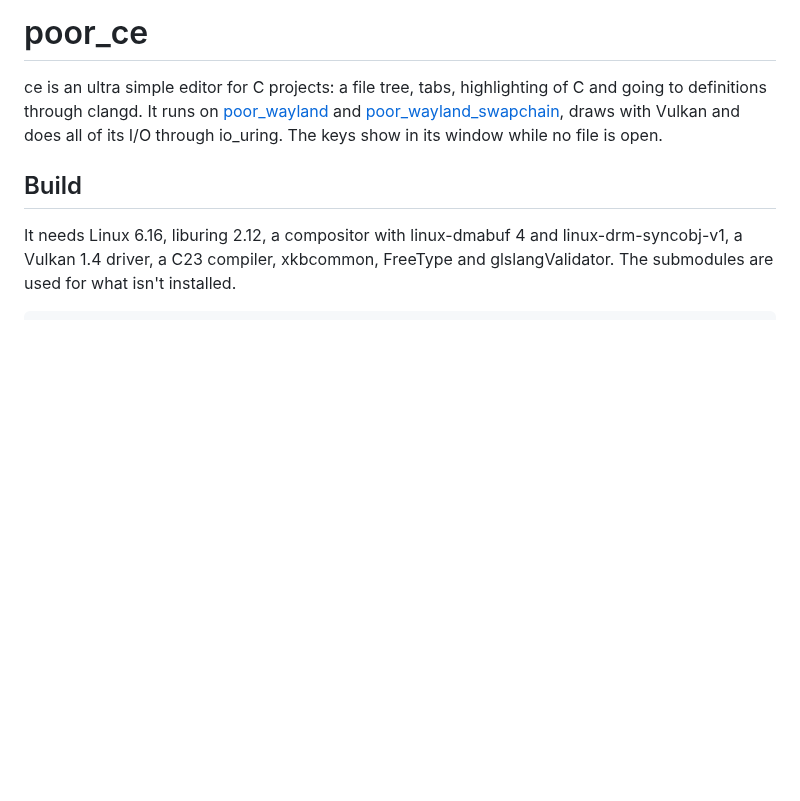
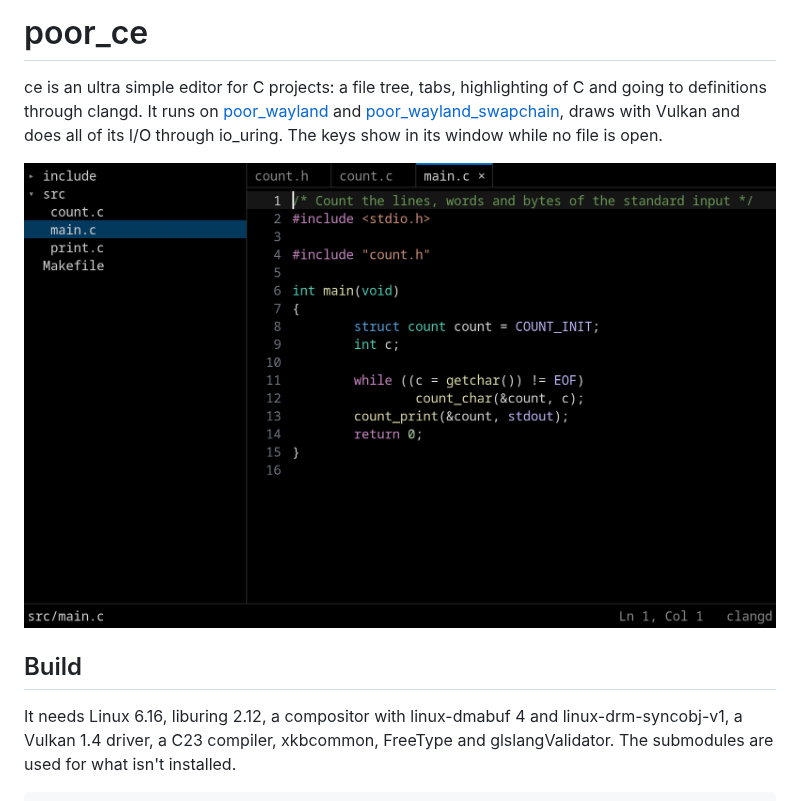
Before and after one commit to rustedsword/poor_ce, a Markdown page: README.md, the part around the change. GitHub-like rendering; pictures changed too: data/screenshot.png (added); blank space fills up the shorter version.

Commit message:
Add a screenshot to the README and the script that takes it

```diff
--- a/README.md
+++ b/README.md
@@ -4,6 +4,8 @@ ce is an ultra simple editor for C projects: a file tree, tabs, highlighting of
 It runs on [poor_wayland](https://github.com/rustedsword/poor_wayland) and
 [poor_wayland_swapchain](https://github.com/rustedsword/poor_wayland_swapchain), draws with Vulkan and does all of
 its I/O through io_uring. The keys show in its window while no file is open.
+
+![ce with a small C project](data/screenshot.png)
 
 ## Build
 
```
Also changed, not shown: 2 other files.
